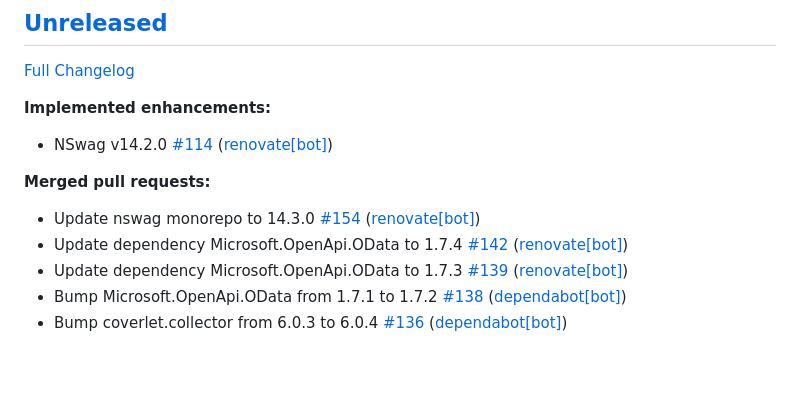
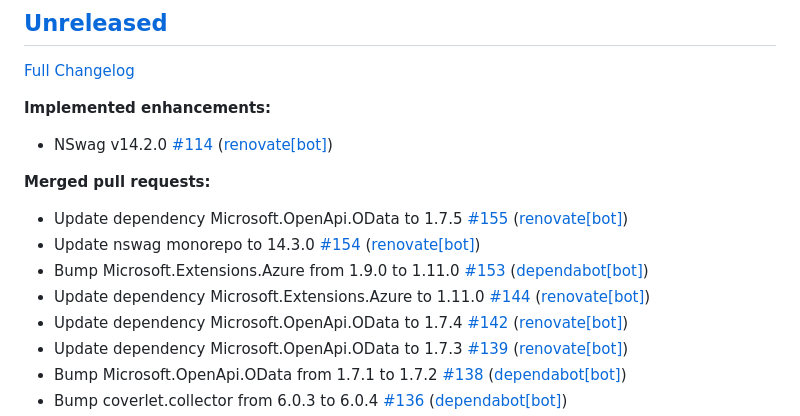
Before and after one commit to christianhelle/curlgenerator, a Markdown page: CHANGELOG.md, the part around the change. Rendered like a GitHub page; blank space fills up the shorter version.

Commit message:
Update changelog [skip ci]

```diff
--- a/CHANGELOG.md
+++ b/CHANGELOG.md
@@ -10,7 +10,10 @@
 
 **Merged pull requests:**
 
+- Update dependency Microsoft.OpenApi.OData to 1.7.5 [\#155](https://github.com/christianhelle/curlgenerator/pull/155) ([renovate[bot]](https://github.com/apps/renovate))
 - Update nswag monorepo to 14.3.0 [\#154](https://github.com/christianhelle/curlgenerator/pull/154) ([renovate[bot]](https://github.com/apps/renovate))
+- Bump Microsoft.Extensions.Azure from 1.9.0 to 1.11.0 [\#153](https://github.com/christianhelle/curlgenerator/pull/153) ([dependabot[bot]](https://github.com/apps/dependabot))
+- Update dependency Microsoft.Extensions.Azure to 1.11.0 [\#144](https://github.com/christianhelle/curlgenerator/pull/144) ([renovate[bot]](https://github.com/apps/renovate))
 - Update dependency Microsoft.OpenApi.OData to 1.7.4 [\#142](https://github.com/christianhelle/curlgenerator/pull/142) ([renovate[bot]](https://github.com/apps/renovate))
 - Update dependency Microsoft.OpenApi.OData to 1.7.3 [\#139](https://github.com/christianhelle/curlgenerator/pull/139) ([renovate[bot]](https://github.com/apps/renovate))
 - Bump Microsoft.OpenApi.OData from 1.7.1 to 1.7.2 [\#138](https://github.com/christianhelle/curlgenerator/pull/138) ([dependabot[bot]](https://github.com/apps/dependabot))
```
